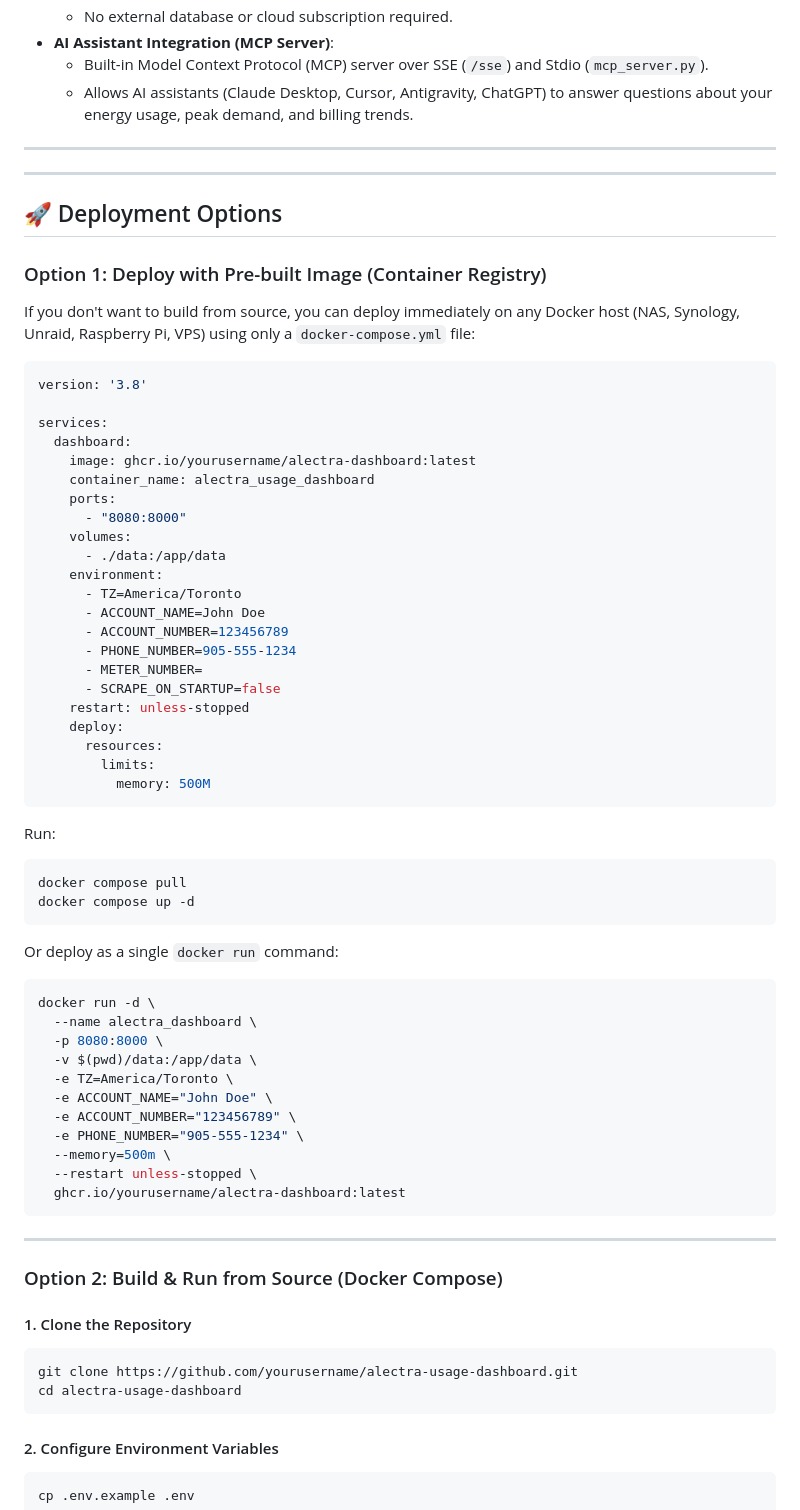
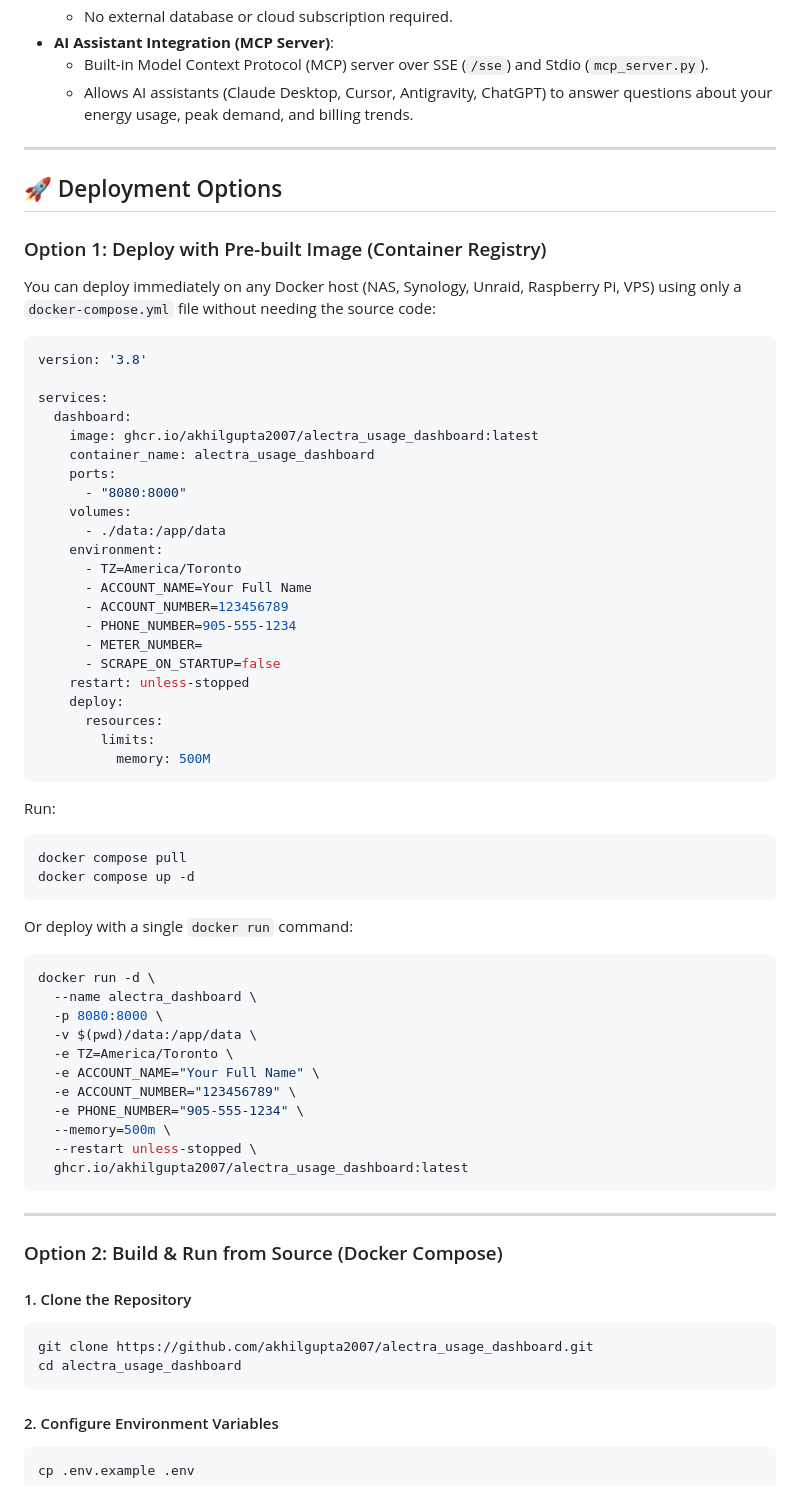
Before and after one commit to akhilgupta2007/alectra_usage_dashboard, a Markdown page: README.md, the part around one of its changes. Rendered like a GitHub page.

````diff
--- a/README.md
+++ b/README.md
@@ -27,20 +32,18 @@ Visualize your 15-minute smart meter intervals, track Time-of-Use (TOU) and Tier
 
 ---
 
----
-
 ## 🚀 Deployment Options
 
 ### Option 1: Deploy with Pre-built Image (Container Registry)
 
-If you don't want to build from source, you can deploy immediately on any Docker host (NAS, Synology, Unraid, Raspberry Pi, VPS) using only a `docker-compose.yml` file:
+You can deploy immediately on any Docker host (NAS, Synology, Unraid, Raspberry Pi, VPS) using only a `docker-compose.yml` file without needing the source code:
 
 ```yaml
 version: '3.8'
 
 services:
   dashboard:
-    image: ghcr.io/yourusername/alectra-dashboard:latest
+    image: ghcr.io/akhilgupta2007/alectra_usage_dashboard:latest
     container_name: alectra_usage_dashboard
     ports:
       - "8080:8000"
@@ -48,7 +51,7 @@ services:
       - ./data:/app/data
     environment:
       - TZ=America/Toronto
-      - ACCOUNT_NAME=John Doe
+      - ACCOUNT_NAME=Your Full Name
       - ACCOUNT_NUMBER=123456789
       - PHONE_NUMBER=905-555-1234
       - METER_NUMBER=
@@ -66,19 +69,19 @@ docker compose pull
 docker compose up -d
 ```
 
-Or deploy as a single `docker run` command:
+Or deploy with a single `docker run` command:
 ```bash
 docker run -d \
   --name alectra_dashboard \
   -p 8080:8000 \
   -v $(pwd)/data:/app/data \
   -e TZ=America/Toronto \
-  -e ACCOUNT_NAME="John Doe" \
+  -e ACCOUNT_NAME="Your Full Name" \
   -e ACCOUNT_NUMBER="123456789" \
   -e PHONE_NUMBER="905-555-1234" \
   --memory=500m \
   --restart unless-stopped \
-  ghcr.io/yourusername/alectra-dashboard:latest
+  ghcr.io/akhilgupta2007/alectra_usage_dashboard:latest
 ```
 
 ---
@@ -87,8 +90,8 @@ docker run -d \
 
 #### 1. Clone the Repository
 ```bash
-git clone https://github.com/yourusername/alectra-usage-dashboard.git
-cd alectra-usage-dashboard
+git clone https://github.com/akhilgupta2007/alectra_usage_dashboard.git
+cd alectra_usage_dashboard
 ```
 
 #### 2. Configure Environment Variables
````
Also changed, not shown: other parts of README.md (+17 -22 lines).
